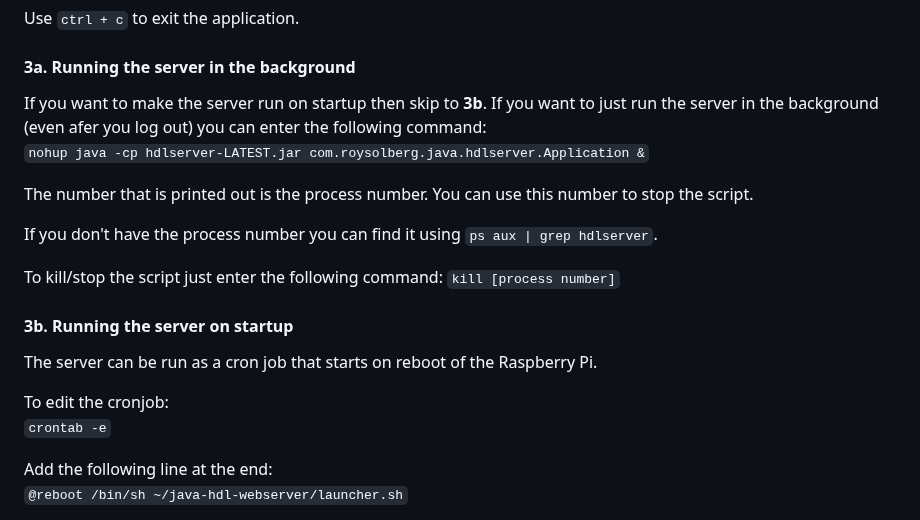
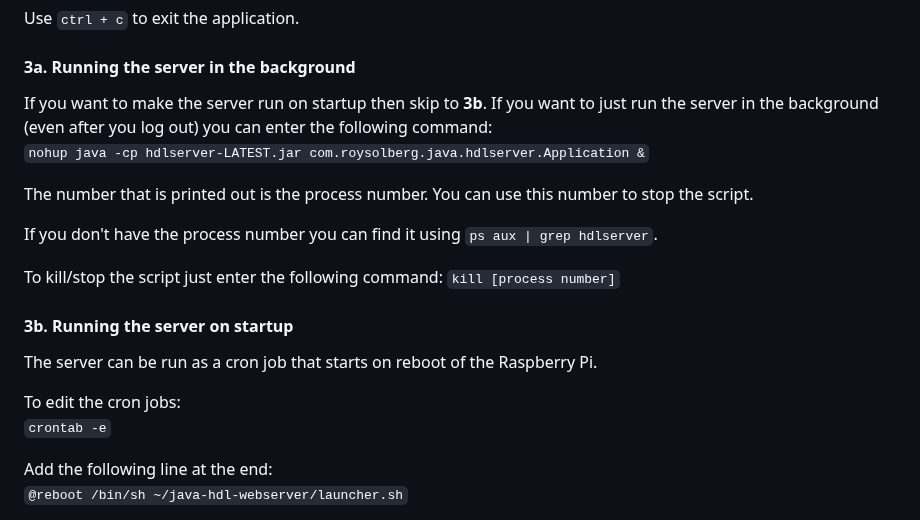
Before and after one commit to roys/java-hdl-webserver, a Markdown page: README.md, the part around one of its changes. GitHub-like rendering.

```diff
--- a/README.md
+++ b/README.md
@@ -86,7 +86,7 @@ Use `ctrl + c` to exit the application.
 
 #### 3a. Running the server in the background
 
-If you want to make the server run on startup then skip to **3b**. If you want to just run the server in the background (even afer you log out) you can enter the following
+If you want to make the server run on startup then skip to **3b**. If you want to just run the server in the background (even after you log out) you can enter the following
 command:
 `nohup java -cp hdlserver-LATEST.jar com.roysolberg.java.hdlserver.Application &`
 
@@ -101,7 +101,7 @@ To kill/stop the script just enter the following command:
 
 The server can be run as a cron job that starts on reboot of the Raspberry Pi.
 
-To edit the cronjob:
+To edit the cron jobs:
 `crontab -e`
 
 Add the following line at the end:
```
Also changed, not shown: other parts of README.md (+6 -6 lines), misc/01-create_dimmer_action.png (added), misc/02-create_custom_action.png (added).
